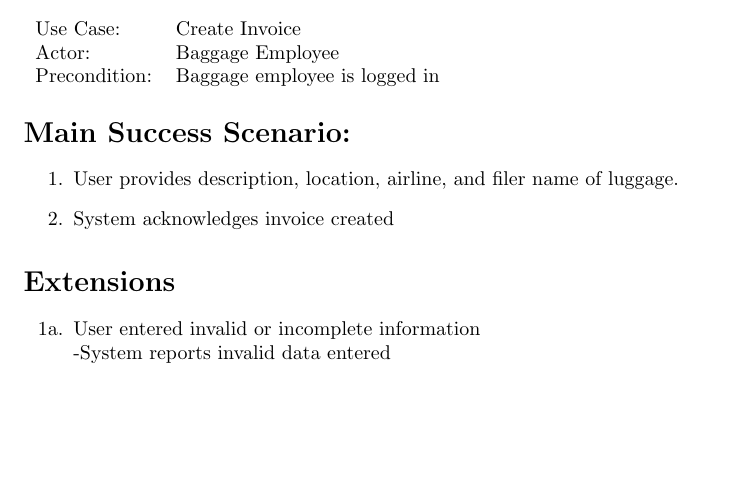
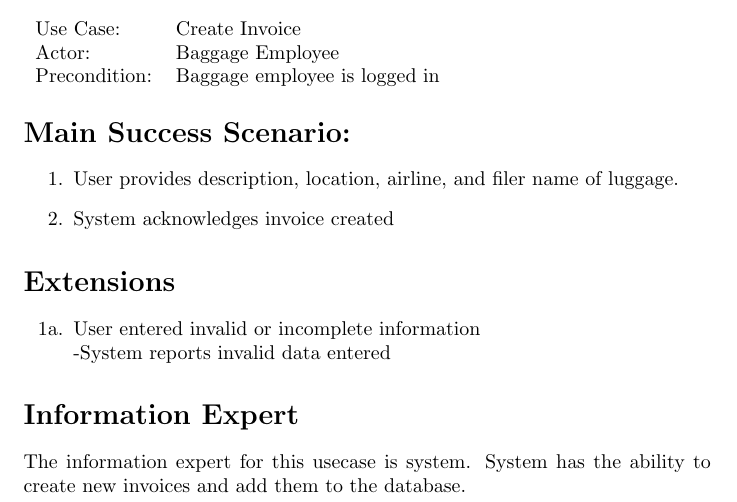
Before and after one commit to adamhammes/cs362, a LaTeX problem sheet (homework/homework-3/use-case-elaborations/create-invoice.tex): part of the page, cut so that both start at the same text, the shorter picture padded with empty space. Compiled offline with pdfLaTeX.

Commit message:
Added Information Expert

```diff
--- a/homework/homework-3/use-case-elaborations/create-invoice.tex
+++ b/homework/homework-3/use-case-elaborations/create-invoice.tex
@@ -33,5 +33,8 @@ Precondition: & Baggage employee is logged in \\
 
 \end{itemize}
 
+\section*{Information Expert}
+
+The information expert for this usecase is system. System has the ability to create new invoices and add them to the database.
 
 \end{document}
```
